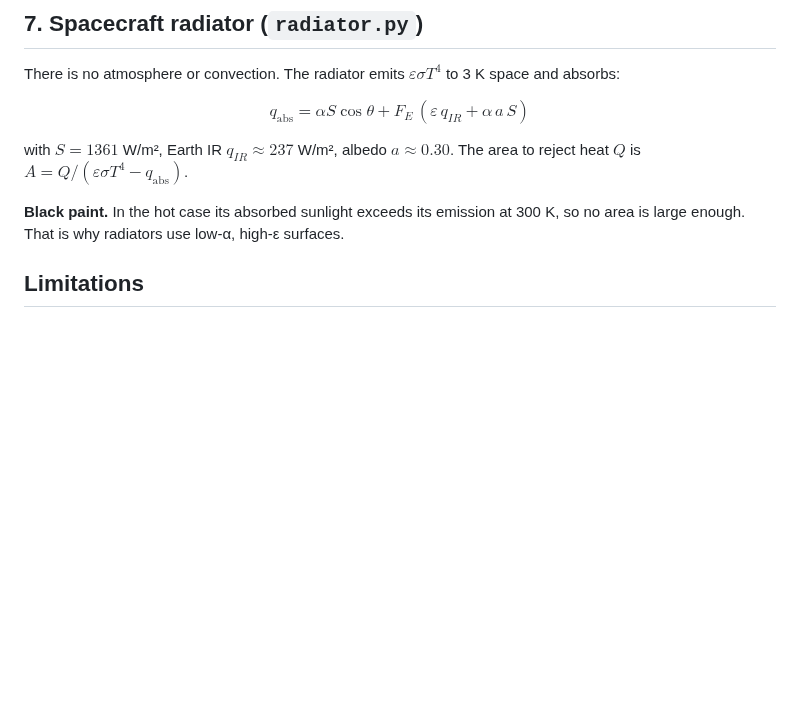
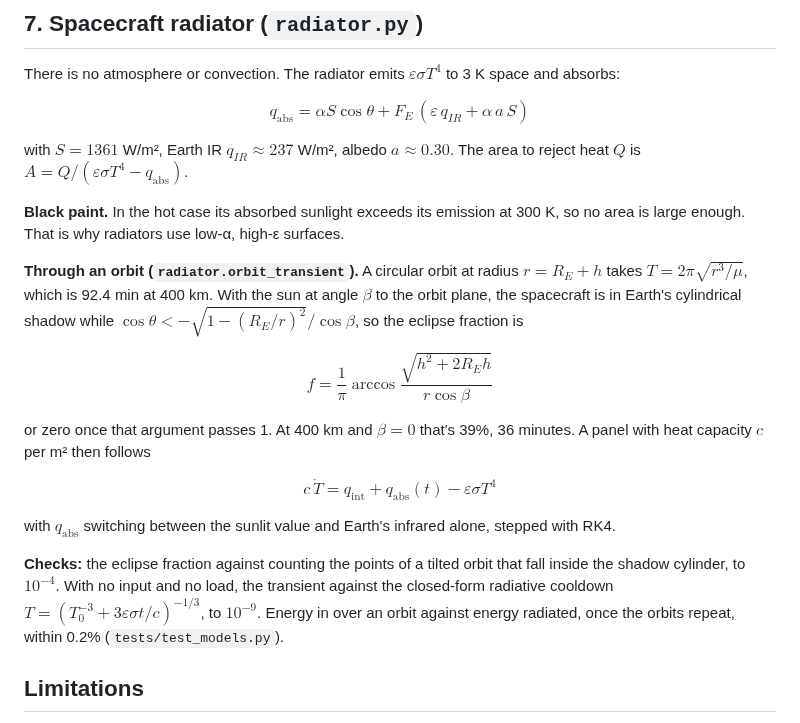
Before and after one commit to aneeshkaravadi/radiant-thermal, a Markdown page: DERIVATIONS.md, the part around the change. GitHub-like rendering; blank space fills up the shorter version.

```diff
--- a/DERIVATIONS.md
+++ b/DERIVATIONS.md
@@ -105,6 +105,18 @@ with $S = 1361$ W/m², Earth IR $q_{IR} \approx 237$ W/m², albedo $a \approx 0.
 
 **Black paint.** In the hot case its absorbed sunlight exceeds its emission at 300 K, so no area is large enough. That is why radiators use low-α, high-ε surfaces.
 
+**Through an orbit (`radiator.orbit_transient`).** A circular orbit at radius $r = R_E + h$ takes $T = 2\pi\sqrt{r^3/\mu}$, which is 92.4 min at 400 km. With the sun at angle $\beta$ to the orbit plane, the spacecraft is in Earth's cylindrical shadow while $\cos\theta < -\sqrt{1 - (R_E/r)^2}/\cos\beta$, so the eclipse fraction is
+
+$$f = \frac{1}{\pi}\arccos\frac{\sqrt{h^2 + 2R_E h}}{r\cos\beta}$$
+
+or zero once that argument passes 1. At 400 km and $\beta = 0$ that's 39%, 36 minutes. A panel with heat capacity $c$ per m² then follows
+
+$$c\,\dot T = q_\text{int} + q_\text{abs}(t) - \varepsilon\sigma T^4$$
+
+with $q_\text{abs}$ switching between the sunlit value and Earth's infrared alone, stepped with RK4.
+
+**Checks:** the eclipse fraction against counting the points of a tilted orbit that fall inside the shadow cylinder, to $10^{-4}$. With no input and no load, the transient against the closed-form radiative cooldown $T = (T_0^{-3} + 3\varepsilon\sigma t/c)^{-1/3}$, to $10^{-9}$. Energy in over an orbit against energy radiated, once the orbits repeat, within 0.2% (`tests/test_models.py`).
+
 ## Limitations
 
 - Two infrared bands, not a full spectrum. Taking the sky as black outside the 8–13 µm window ignores the partly clear 16–25 µm region in dry air, so it slightly understates the benefit of emitting there.
```
Also changed, not shown: README.md (+4 -0 lines), docs/figures/radiator_orbit.png (added), 4 other files.
